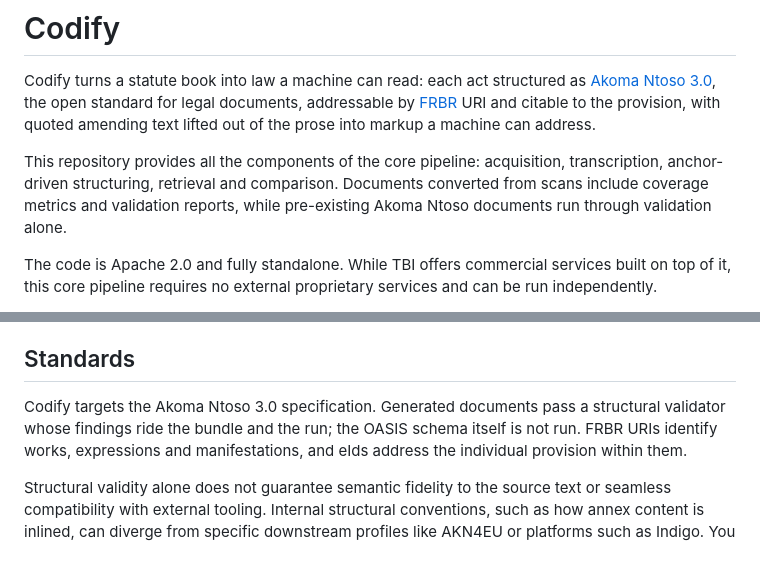
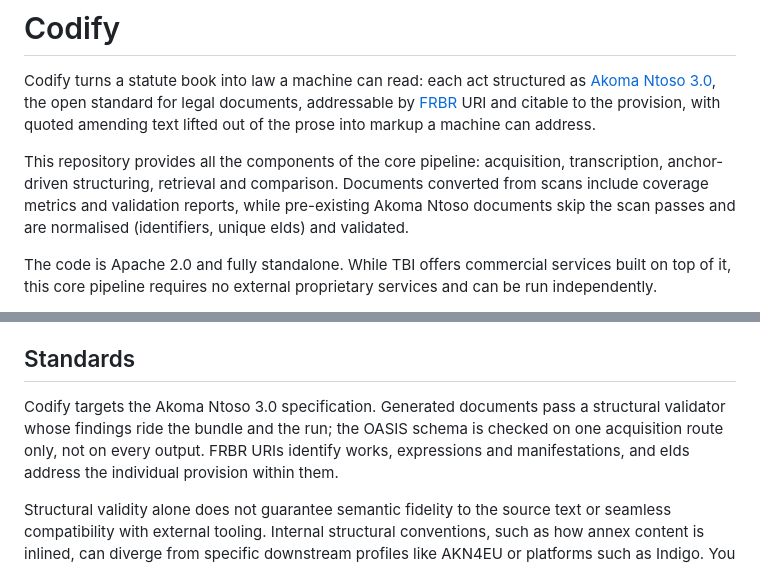
Before and after one commit to TBI-AI-Incubator/codify, a Markdown page: README.md, 2 parts joined by grey strips. Rendered like a GitHub page.

Commit message:
📝 docs(readme): native route normalises; schema check scoped to the route that runs it

```diff
--- a/README.md
+++ b/README.md
@@ -10,7 +10,7 @@ machine can address.
 This repository provides all the components of the core pipeline: acquisition,
 transcription, anchor-driven structuring, retrieval and comparison. Documents converted
 from scans include coverage metrics and validation reports, while pre-existing Akoma Ntoso
-documents run through validation alone.
+documents skip the scan passes and are normalised (identifiers, unique eIds) and validated.
 
 The code is Apache 2.0 and fully standalone. While TBI offers commercial services built on
 top of it, this core pipeline requires no external proprietary services and can be run
@@ -225,7 +225,8 @@ REQUIRE_DB=1 uv run pytest tests -m "integration and not live_llm" -q
 ## Standards
 
 Codify targets the Akoma Ntoso 3.0 specification. Generated documents pass a structural
-validator whose findings ride the bundle and the run; the OASIS schema itself is not run.
+validator whose findings ride the bundle and the run; the OASIS schema is checked on one
+acquisition route only, not on every output.
 FRBR URIs identify works, expressions and manifestations, and eIds address the individual
 provision within them.
 
```
